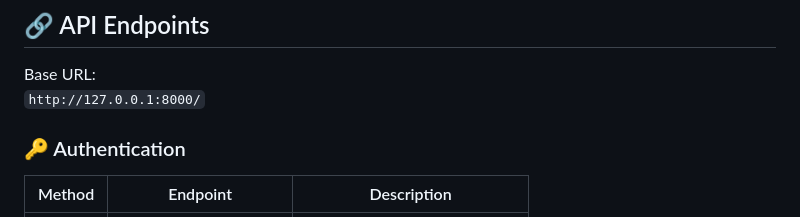
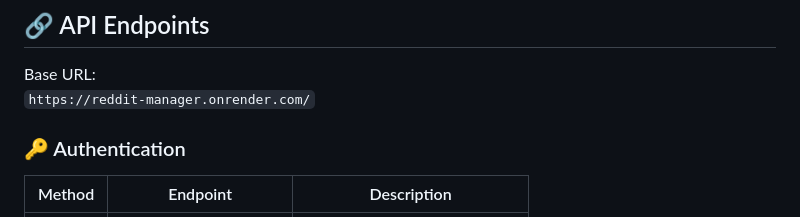
Before and after one commit to Denny-smart/reddit-manager, a Markdown page: README.md, the part around the change. GitHub-like rendering.

```diff
--- a/README.md
+++ b/README.md
@@ -35,7 +35,7 @@ https://reddit-sync-dash.vercel.app/
 ## 🔗 API Endpoints
 
 Base URL:
-`http://127.0.0.1:8000/`
+`https://reddit-manager.onrender.com/`
 
 ### 🔑 Authentication
 | Method | Endpoint | Description |
```
